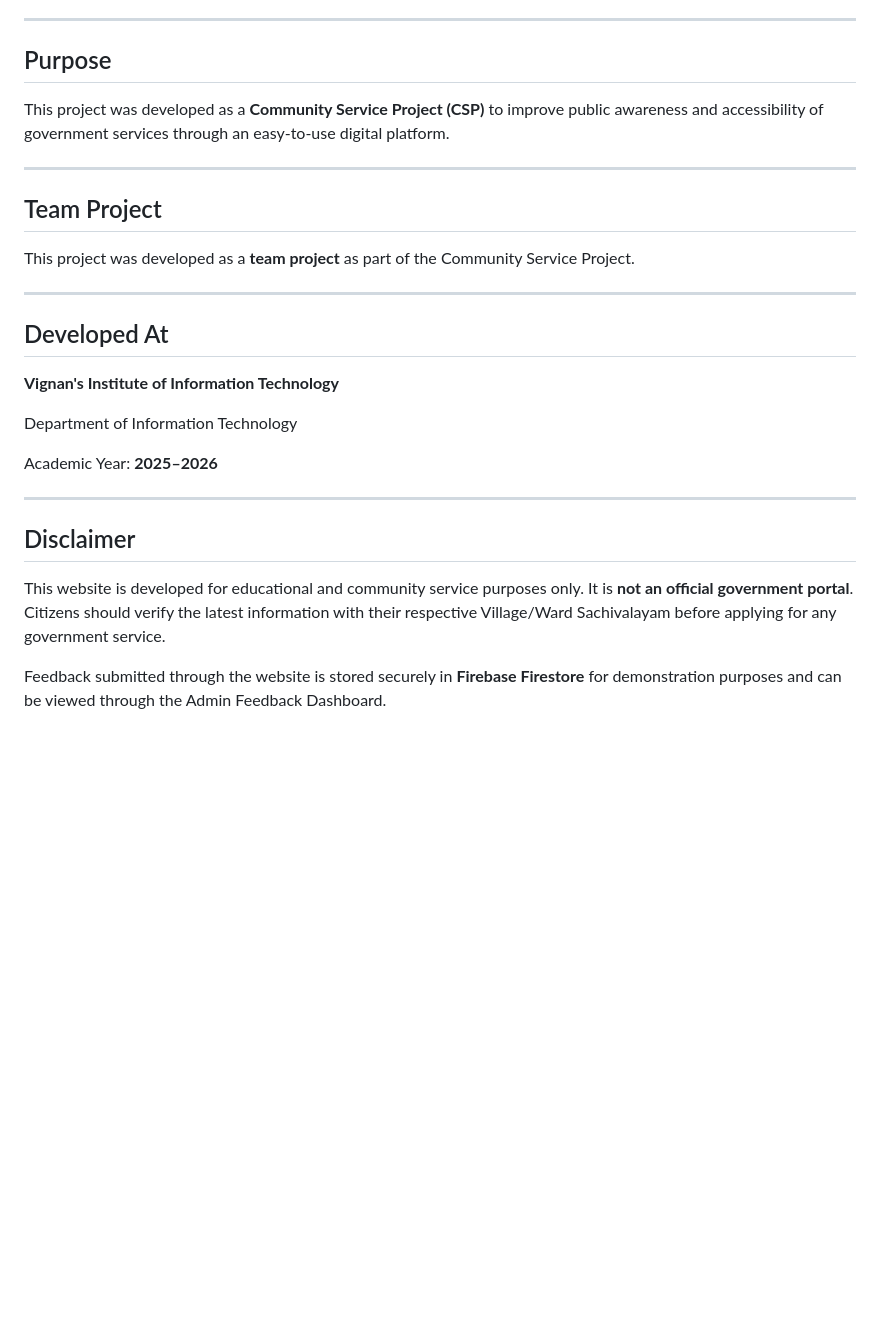
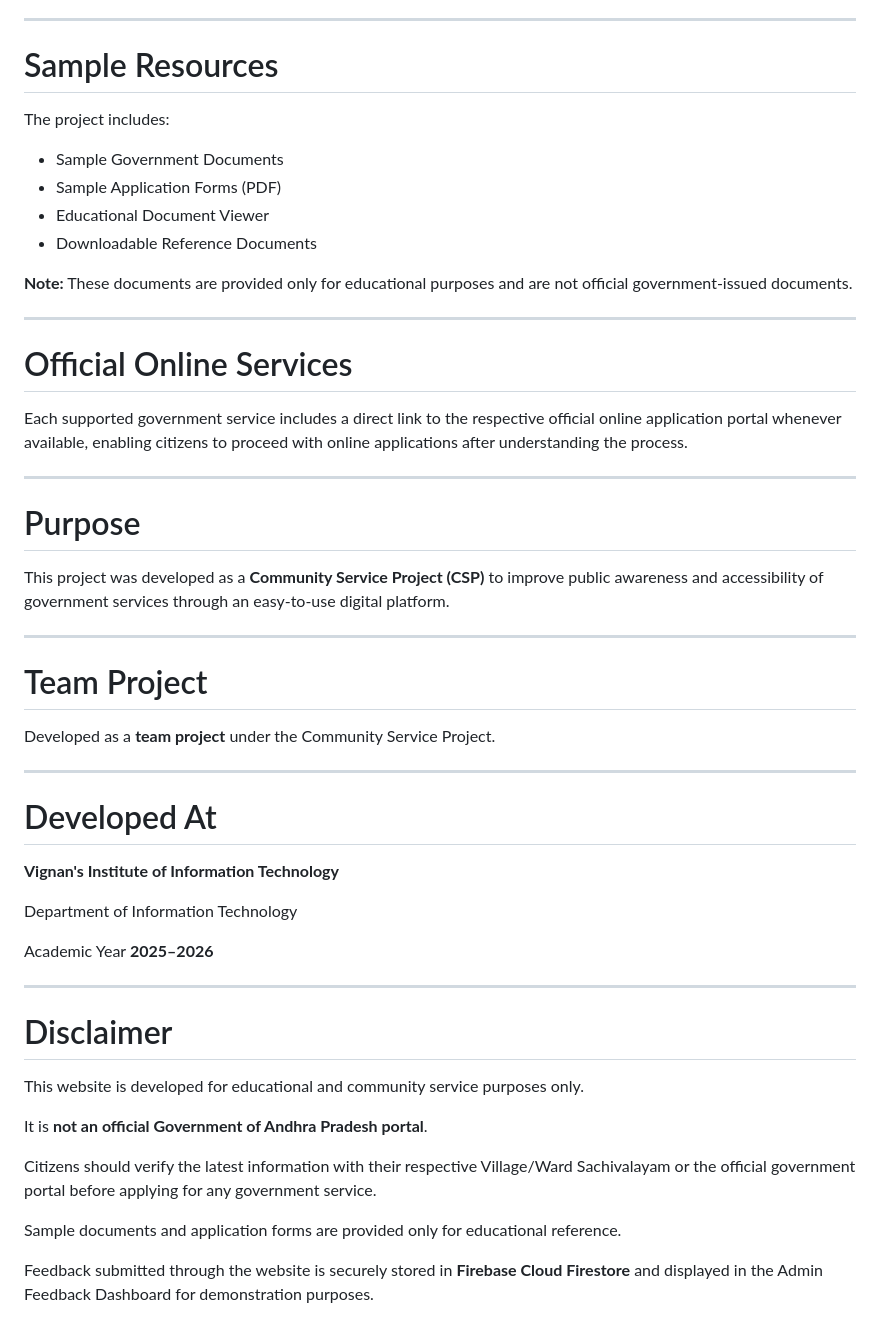
Before and after one commit to bharadwaj-it/Citizens-Service-Guide, a Markdown page: README.md, the part around one of its changes. Rendered like a GitHub page; blank space fills up the shorter version.

```diff
--- a/README.md
+++ b/README.md
@@ -113,30 +152,55 @@ Admin Feedback Dashboard
 
 ---
 
-## Purpose
+# Sample Resources
+
+The project includes:
+
+- Sample Government Documents
+- Sample Application Forms (PDF)
+- Educational Document Viewer
+- Downloadable Reference Documents
+
+**Note:** These documents are provided only for educational purposes and are not official government-issued documents.
+
+---
+
+# Official Online Services
+
+Each supported government service includes a direct link to the respective official online application portal whenever available, enabling citizens to proceed with online applications after understanding the process.
+
+---
+
+# Purpose
 
 This project was developed as a **Community Service Project (CSP)** to improve public awareness and accessibility of government services through an easy-to-use digital platform.
 
 ---
 
-## Team Project
+# Team Project
 
-This project was developed as a **team project** as part of the Community Service Project.
+Developed as a **team project** under the Community Service Project.
 
 ---
 
-## Developed At
+# Developed At
 
 **Vignan's Institute of Information Technology**
 
 Department of Information Technology
 
-Academic Year: **2025–2026**
+Academic Year **2025–2026**
 
 ---
 
-## Disclaimer
+# Disclaimer
 
-This website is developed for educational and community service purposes only. It is **not an official government portal**. Citizens should verify the latest information with their respective Village/Ward Sachivalayam before applying for any government service.
+This website is developed for educational and community service purposes only.
 
-Feedback submitted through the website is stored securely in **Firebase Firestore** for demonstration purposes and can be viewed through the Admin Feedback Dashboard.
+It is **not an official Government of Andhra Pradesh portal**.
+
+Citizens should verify the latest information with their respective Village/Ward Sachivalayam or the official government portal before applying for any government service.
+
+Sample documents and application forms are provided only for educational reference.
+
+Feedback submitted through the website is securely stored in **Firebase Cloud Firestore** and displayed in the Admin Feedback Dashboard for demonstration purposes.
```
Also changed, not shown: other parts of README.md (+75 -36 lines).
